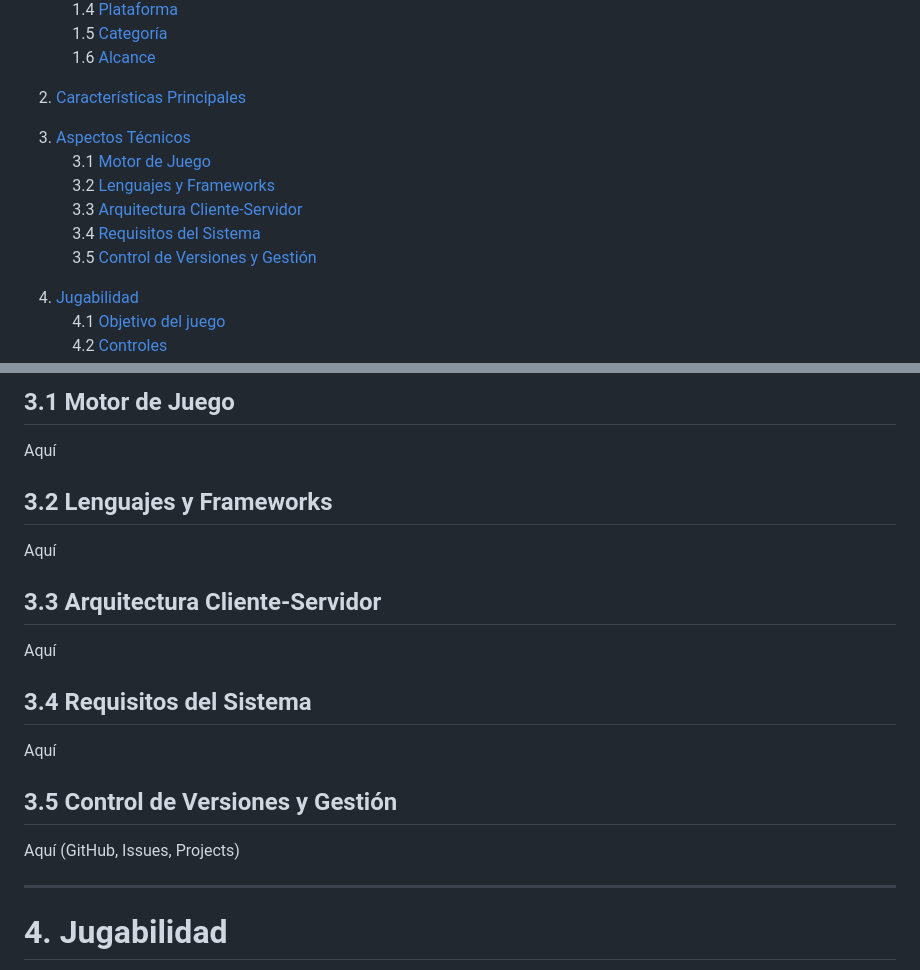
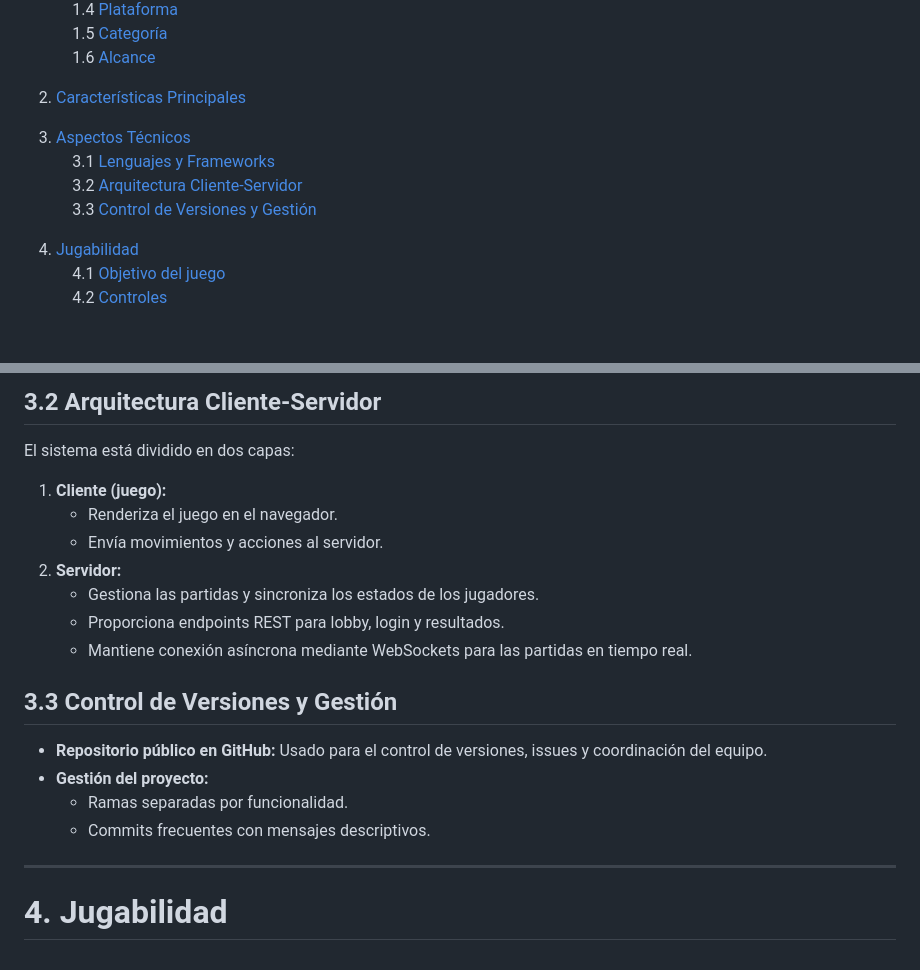
Before and after one commit to Minhxia/jer-volleyclash-sunsetarcade, a Markdown page: README.md, 2 parts joined by grey strips. Rendered like a GitHub page; blank space fills up the shorter version.

```diff
--- a/README.md
+++ b/README.md
@@ -34,11 +34,9 @@ El objetivo es derrotar al oponente alcanzando **11 puntos**, teniendo al menos
 2. [Características Principales](#2-características-principales)
 
 3. [Aspectos Técnicos](#3-aspectos-técnicos)
- 3.1 [Motor de Juego](#31-motor-de-juego)
- 3.2 [Lenguajes y Frameworks](#32-lenguajes-y-frameworks)
- 3.3 [Arquitectura Cliente-Servidor](#33-arquitectura-cliente-servidor)
- 3.4 [Requisitos del Sistema](#34-requisitos-del-sistema)
- 3.5 [Control de Versiones y Gestión](#35-control-de-versiones-y-gestión)
+ 3.1 [Lenguajes y Frameworks](#31-lenguajes-y-frameworks)
+ 3.2 [Arquitectura Cliente-Servidor](#32-arquitectura-cliente-servidor)
+ 3.3 [Control de Versiones y Gestión](#33-control-de-versiones-y-gestión)
 
 4. [Jugabilidad](#4-jugabilidad)
  4.1 [Objetivo del juego](#41-objetivo-del-juego)
@@ -132,24 +145,21 @@ Aquí
 
 
-## 3.1 Motor de Juego
-Aquí
+## 3.2 Arquitectura Cliente-Servidor
+El sistema está dividido en dos capas:
+1. **Cliente (juego):**
+   - Renderiza el juego en el navegador.
+   - Envía movimientos y acciones al servidor.
+2. **Servidor:**
+   - Gestiona las partidas y sincroniza los estados de los jugadores.
+   - Proporciona endpoints REST para lobby, login y resultados.
+   - Mantiene conexión asíncrona mediante WebSockets para las partidas en tiempo real.
 
 
-## 3.2 Lenguajes y Frameworks
-Aquí
-
-
-## 3.3 Arquitectura Cliente-Servidor
-Aquí
-
-
-## 3.4 Requisitos del Sistema
-Aquí
-
-
-## 3.5 Control de Versiones y Gestión
-Aquí (GitHub, Issues, Projects)
-
+## 3.3 Control de Versiones y Gestión
+- **Repositorio público en GitHub:** Usado para el control de versiones, issues y coordinación del equipo.
+- **Gestión del proyecto:**
+  - Ramas separadas por funcionalidad.
+  - Commits frecuentes con mensajes descriptivos.
 
 ---
 
```
Also changed, not shown: other parts of README.md (+31 -16 lines).
